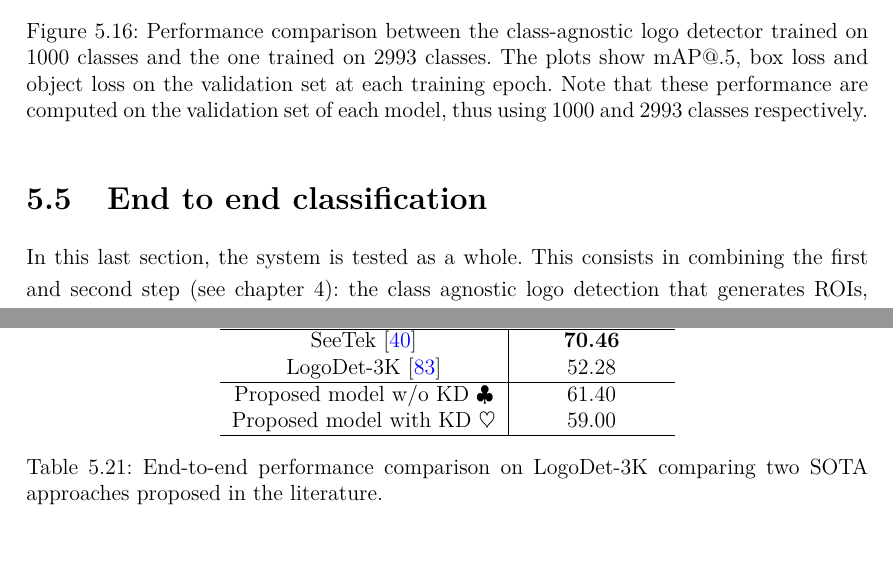
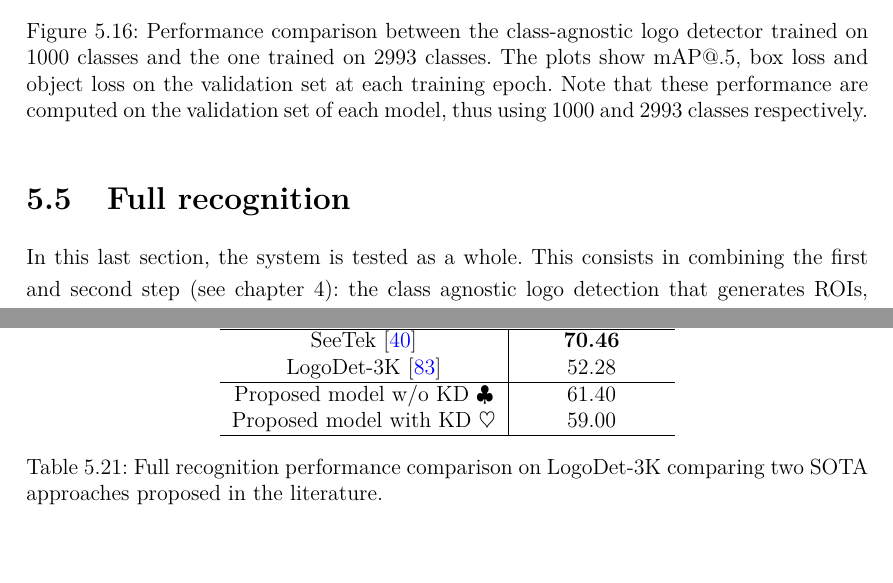
Before and after one commit to gianlucagiudice/MasterThesis-logo_detection_recognition, a LaTeX thesis (thesis.tex, which reads chap_experiments.tex): two parts of pages 85 and 87 of 96, joined at a grey line, cut so that both start at the same text. Compiled offline with pdfLaTeX.

Commit message:
Fix correzione

```diff
--- a/chap_experiments.tex
+++ b/chap_experiments.tex
@@ -977,7 +977,7 @@ DET\_class-agnostic\_2993cls&0.704&0.781&0.73&0.495\\
 \end{figure}
 
 
-\section{End to end classification}
+\section{Full recognition}
 \label{sec:exp-end2end}
 In this last section, the system is tested as a whole.
 This consists in combining the first and second step (see \autoref{chap:methods}): the class agnostic logo detection that generates ROIs, and the actual classification performed by the CIL classifier.
@@ -1036,6 +1036,6 @@ Proposed model w/o KD $\clubsuit$&61.40\\
 Proposed model with KD $\heartsuit$&59.00\\
 \hline
 \end{tabular}
-\caption{End-to-end performance comparison on LogoDet-3K comparing two SOTA approaches proposed in the literature.}
+\caption{Full recognition performance comparison on LogoDet-3K comparing two SOTA approaches proposed in the literature.}
     \label{table:exp-end2end-sota}
 \end{table}
```
Also changed, not shown: chap_experiments.tex (4 more changed lines).
